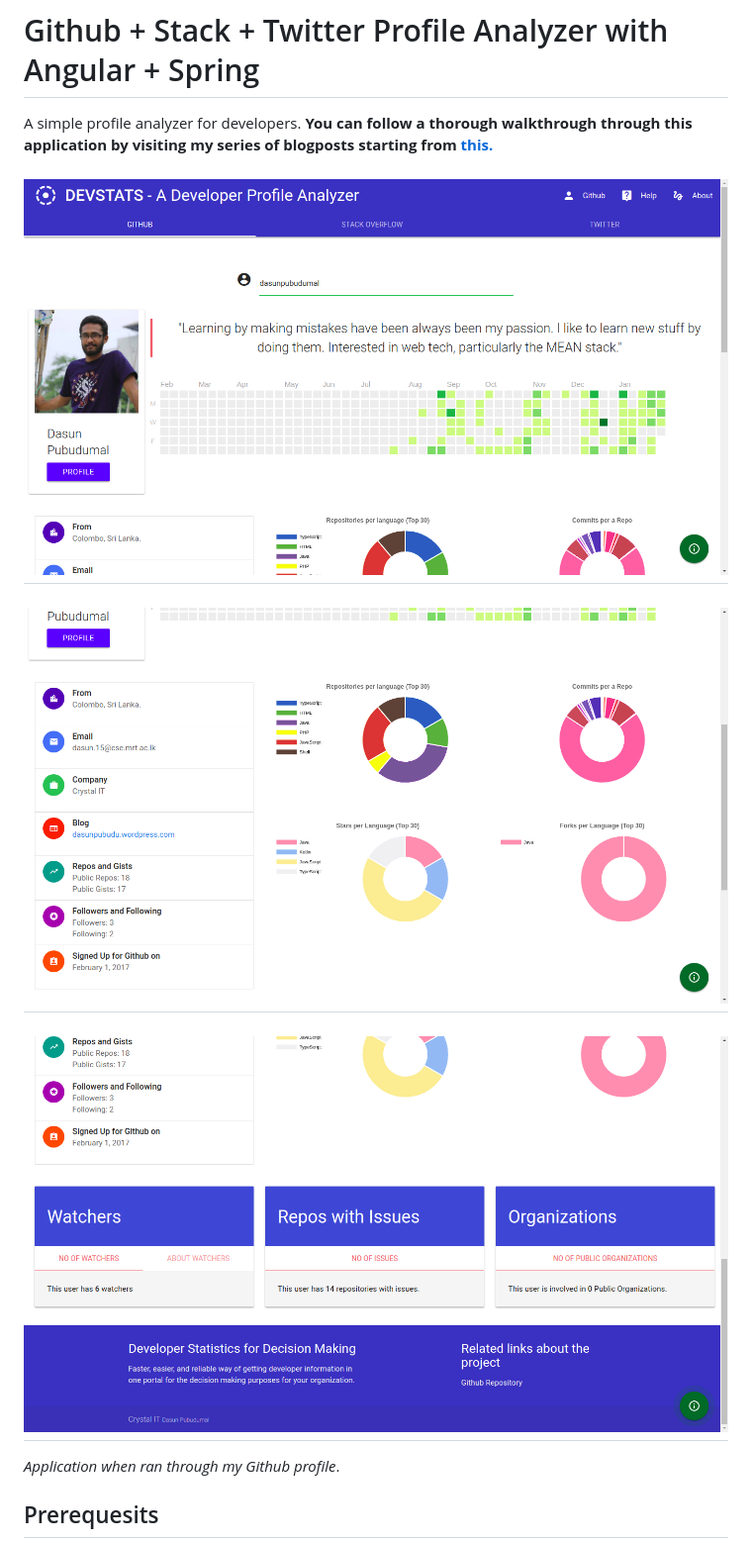
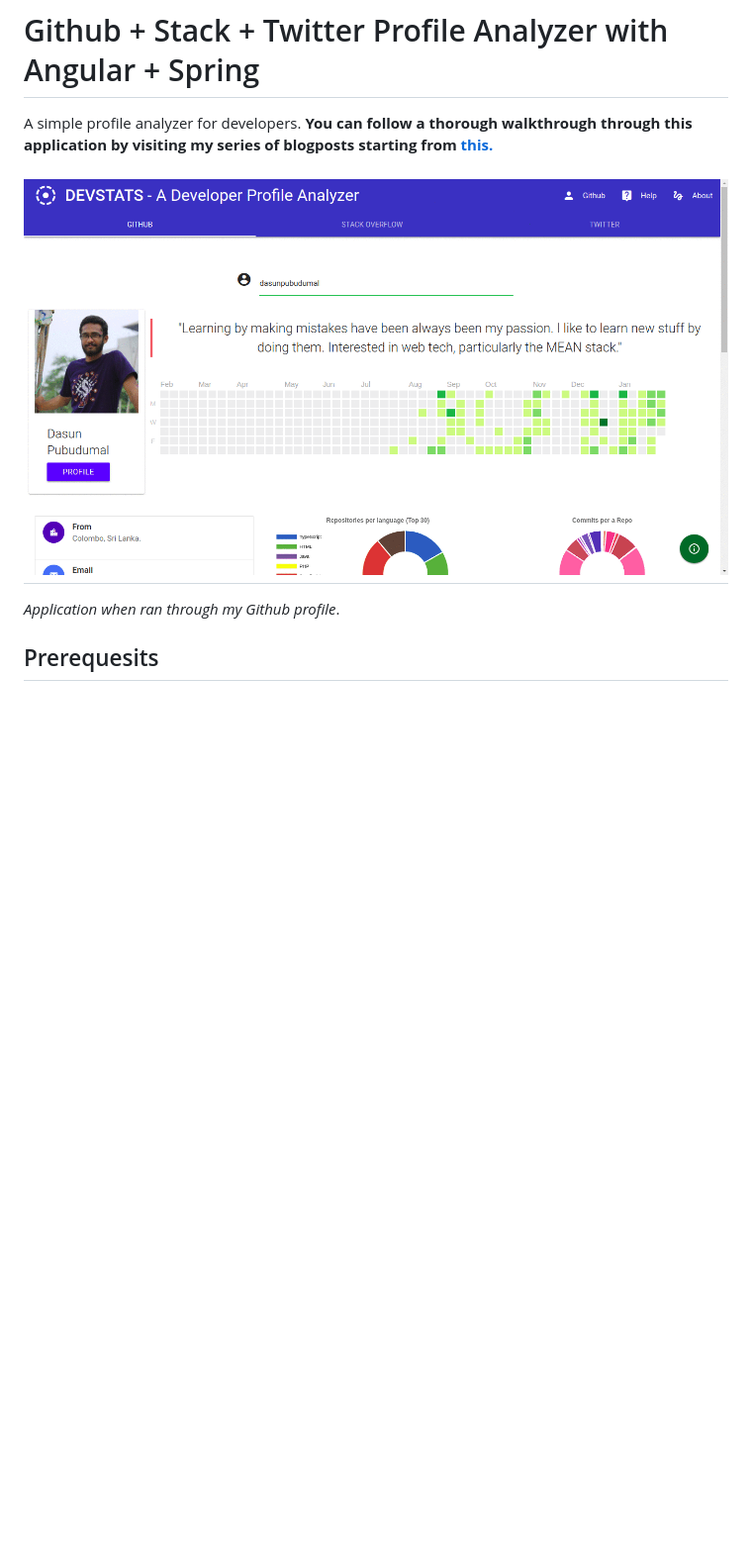
Before and after one commit to Danodya/developer-profile-analyzer, a Markdown page: README.md, the part around the change. Shown: that part at 99% size. GitHub-like rendering; pictures changed too: doc/preview.gif (added); blank space fills up the shorter version.

```diff
--- a/README.md
+++ b/README.md
@@ -2,13 +2,7 @@
 
 A simple profile analyzer for developers. **You can follow a thorough walkthrough through this application by visiting my series of blogposts starting from [this.](https://dasunpubudu.wordpress.com/2018/01/13/creating-a-github-profile-analyzer-with-spring-boot-angular-part-i-introduction/)**
 
-![Application Screenshot](doc/screenshots/14.png)
-----
-
-![Application Screenshot](doc/screenshots/15.png)
-----
-
-![Application Screenshot](doc/screenshots/16.png)
+![Application Screenshot](doc/preview.gif)
 ----
 
 _Application when ran through my Github profile_.
```
